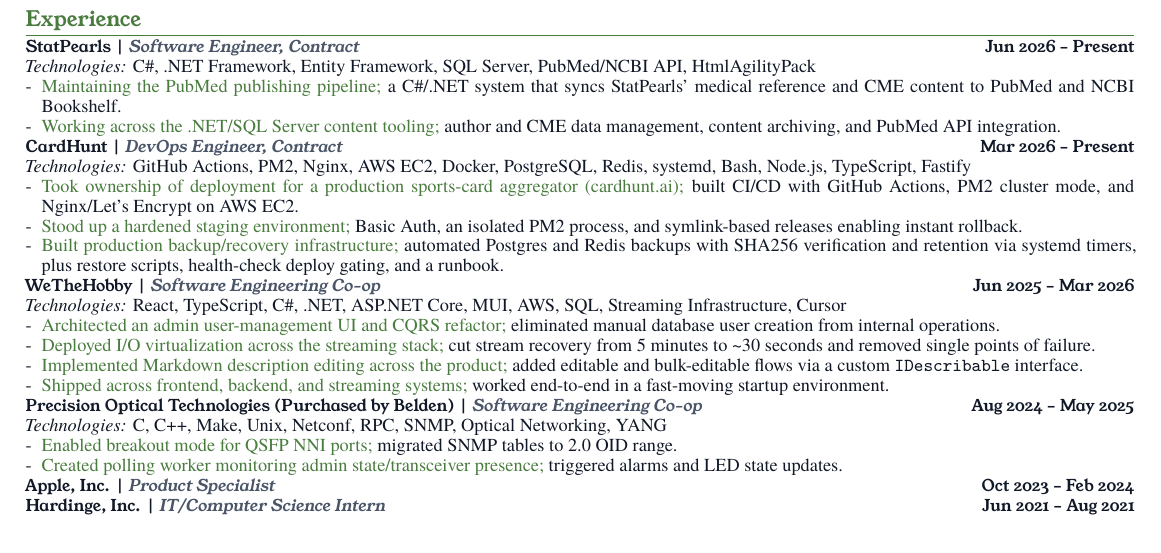
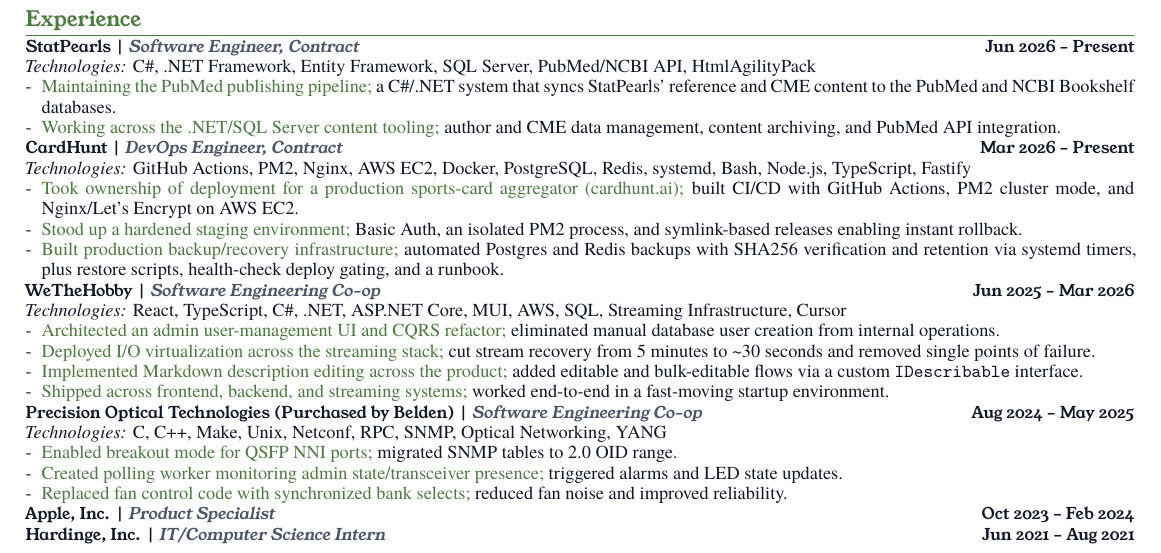
Before and after one commit to jjalangtry/resume, a LaTeX CV (latex/resume.tex): part of the page, cut so that both start at the same text. Compiled offline with XeLaTeX; a missing font is replaced by an installed copy or a similar font.

Commit message:
resume: fix StatPearls widow, move Leadership below Projects, restore Precision bullet, relax leading

```diff
--- a/latex/resume.tex
+++ b/latex/resume.tex
@@ -110,7 +110,7 @@
 {\Role{StatPearls \Meta{Software Engineer, Contract}}} \hfill \Date{Jun 2026 -- Present} \\
 \Tech{C\#, .NET Framework, Entity Framework, SQL Server, PubMed/NCBI API, HtmlAgilityPack}
 \begin{itemize}
-  \item \Action{Maintaining the PubMed publishing pipeline;} \Narrative{a C\#/.NET system that syncs StatPearls' medical reference and CME content to PubMed and NCBI Bookshelf.}
+  \item \Action{Maintaining the PubMed publishing pipeline;} \Narrative{a C\#/.NET system that syncs StatPearls' reference and CME content to the PubMed and NCBI Bookshelf databases.}
   \item \Action{Working across the .NET/SQL Server content tooling;} \Narrative{author and CME data management, content archiving, and PubMed API integration.}
 \end{itemize}
 \EntryGap
@@ -139,6 +139,7 @@
 \begin{itemize}
   \item \Action{Enabled breakout mode for QSFP NNI ports;} \Narrative{migrated SNMP tables to 2.0 OID range.}
   \item \Action{Created polling worker monitoring admin state/transceiver presence;} \Narrative{triggered alarms and LED state updates.}
+  \item \Action{Replaced fan control code with synchronized bank selects;} \Narrative{reduced fan noise and improved reliability.}
 \end{itemize}
 \EntryGap
 
```
Also changed, not shown: latex/resume.tex (18 more changed lines).
